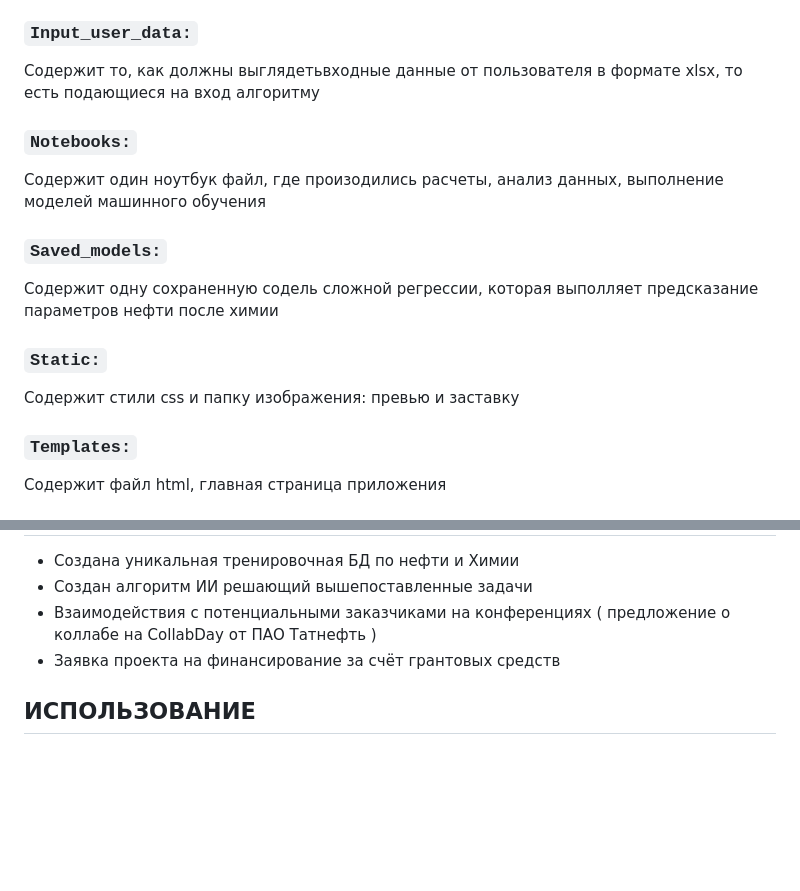
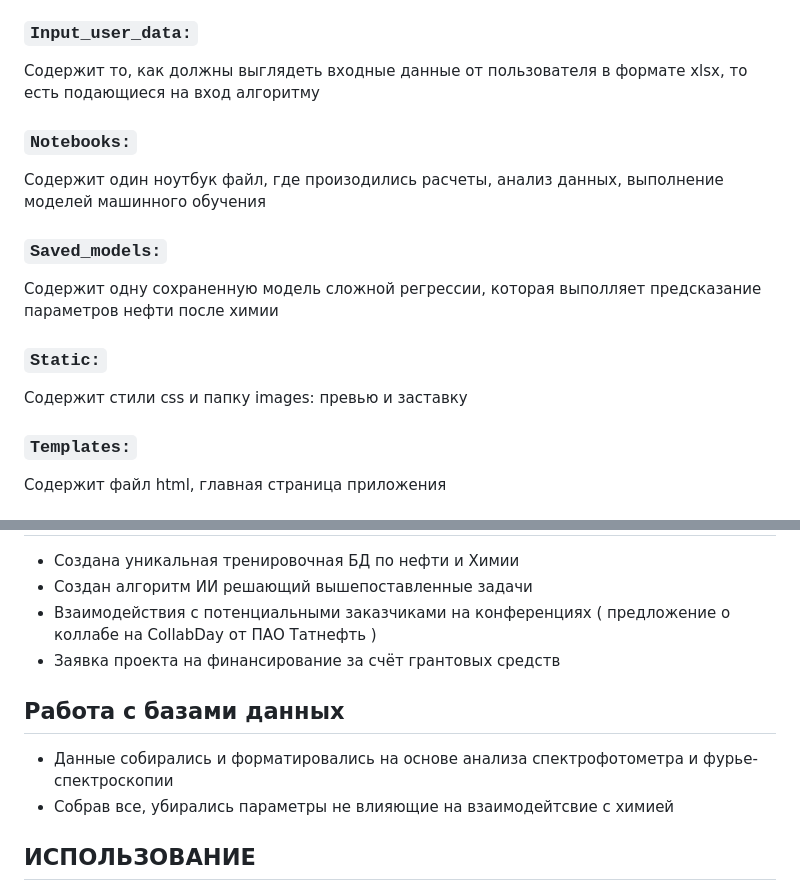
Before and after one commit to a-s228322/Petrol-2.0, a Markdown page: README.md, 2 parts joined by grey strips. Drawn GitHub-style; blank space fills up the shorter version.

```diff
--- a/README.md
+++ b/README.md
@@ -24,7 +24,7 @@ Folders:
 
 ### `Input_user_data:`
 
-Содержит то, как должны выглядетьвходные данные от пользователя в формате xlsx, то есть подающиеся на вход алгоритму
+Содержит то, как должны выглядеть входные данные от пользователя в формате xlsx, то есть подающиеся на вход алгоритму
 
 ### `Notebooks:`
 
@@ -32,11 +32,11 @@ Folders:
 
 ### `Saved_models:`
 
-Содержит одну сохраненную содель сложной регрессии, которая выполляет предсказание параметров нефти после химии
+Содержит одну сохраненную модель сложной регрессии, которая выполляет предсказание параметров нефти после химии
 
 ### `Static:`
 
-Содержит стили css и папку изображения: превью и заставку
+Содержит стили css и папку images: превью и заставку
 
 ### `Templates:`
 
@@ -84,6 +84,9 @@ telegram links:
  - Создан алгоритм ИИ решающий вышепоставленные задачи
  - Взаимодействия с потенциальными заказчиками на конференциях ( предложение о коллабе на CollabDay от ПАО Татнефть )
  - Заявка проекта на финансирование за счёт грантовых средств
+ ## Работа с базами данных
+ - Данные собирались и форматировались на основе анализа спектрофотометра и фурье-спектроскопии
+ - Собрав все, убирались параметры не влияющие на взаимодейтсвие с химией
  ## ИСПОЛЬЗОВАНИЕ
  На данный момент проект можно использовать как код для расчетов и подборов химии на основе своих БД
   P.s на данный момент мы ведём работу над софтом , для адаптация  ее под нужды потребителей , которым планируем сдавать в лизинг
```
Also changed, not shown: other parts of README.md (+2 -2 lines).
